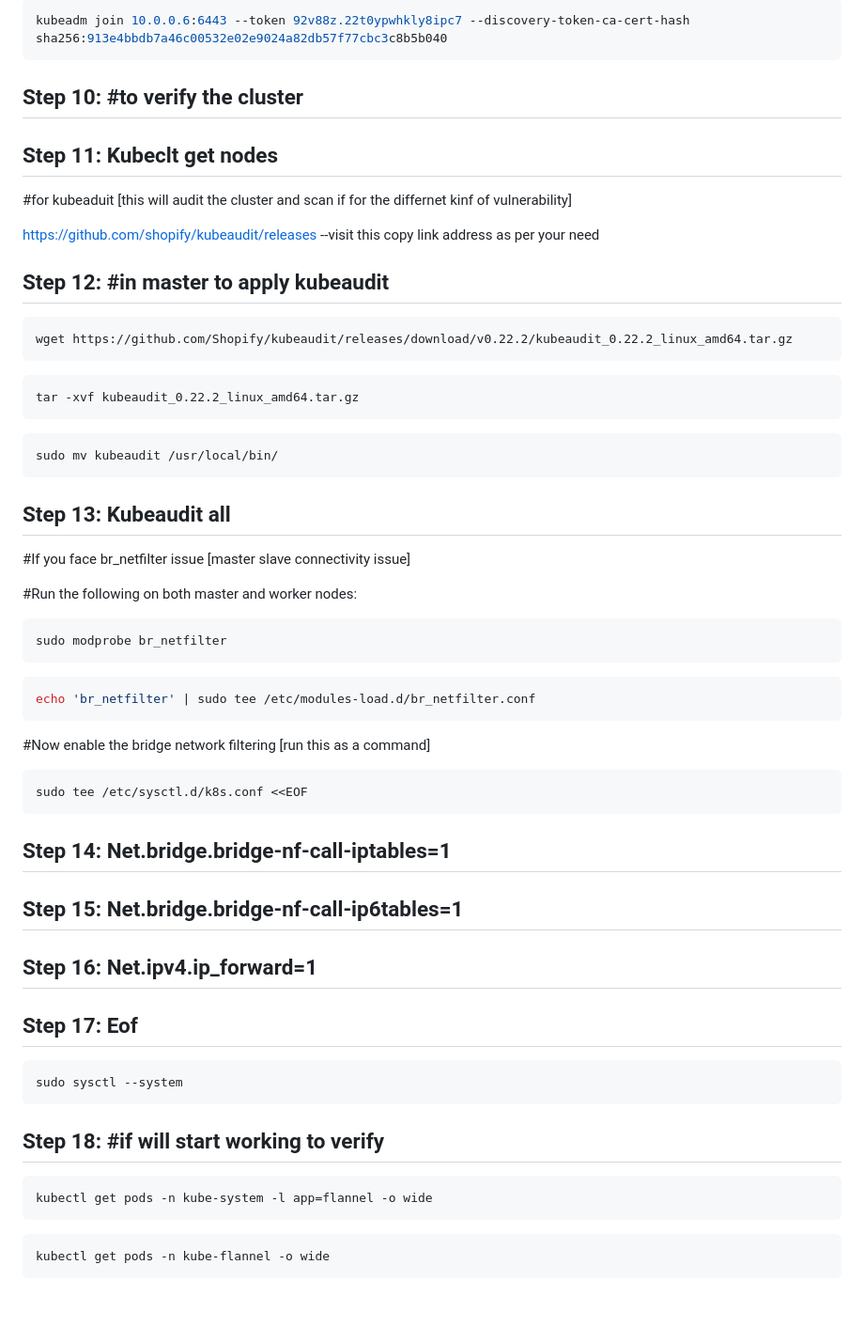
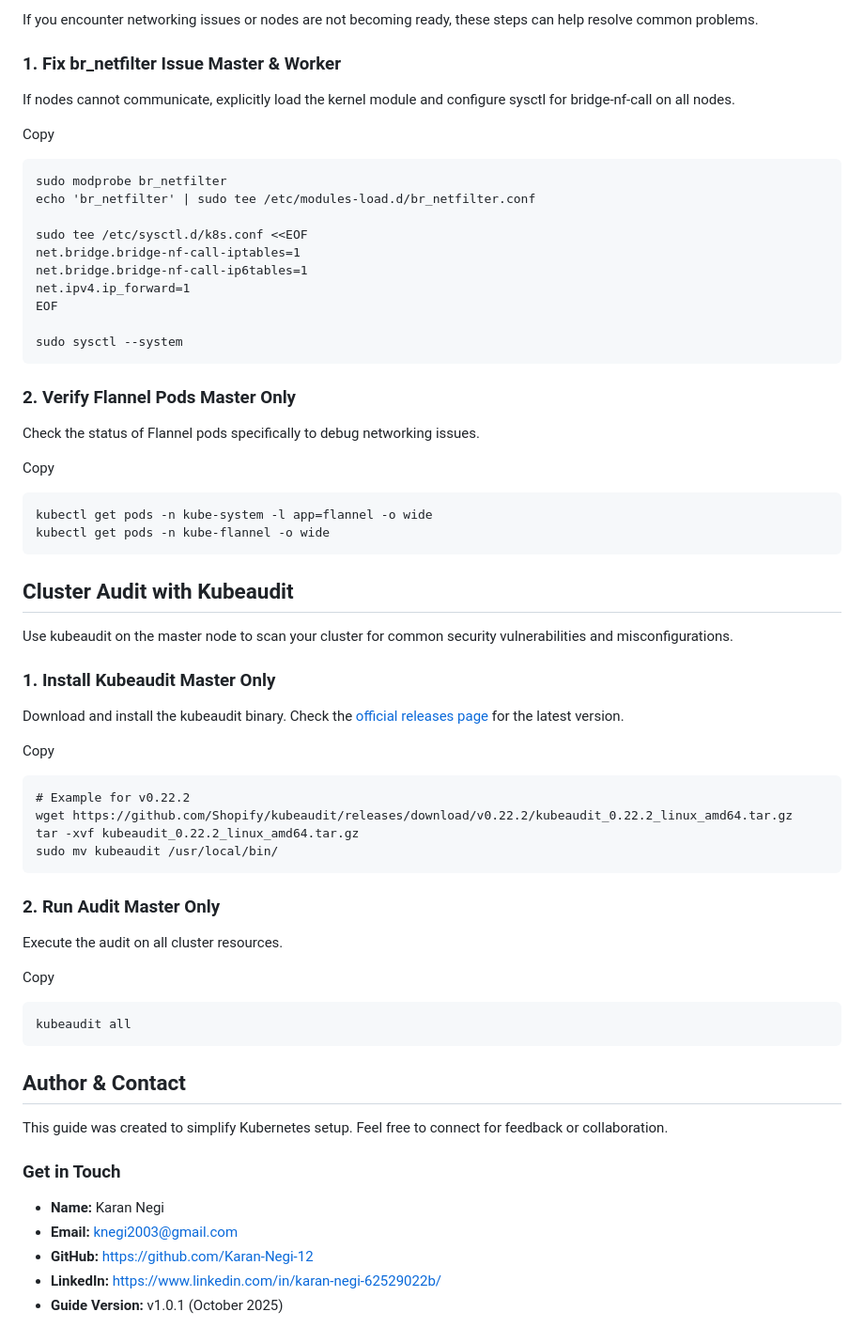
Before and after one commit to Karan-Negi-12/k8s-setup, a Markdown page: README.md, the part around one of its changes. Shown at 94% size. Drawn GitHub-style; blank space fills up the shorter version.

````diff
--- a/README.md
+++ b/README.md
@@ -156,68 +153,71 @@ kubectl get pods --all-namespaces
 
-```bash
-kubeadm join 10.0.0.6:6443 --token 92v88z.22t0ypwhkly8ipc7 --discovery-token-ca-cert-hash sha256:913e4bbdb7a46c00532e02e9024a82db57f77cbc3c8b5b040
+If you encounter networking issues or nodes are not becoming ready, these steps can help resolve common problems.
+
+### 1\. Fix br\_netfilter Issue Master & Worker
+
+If nodes cannot communicate, explicitly load the kernel module and configure sysctl for bridge-nf-call on all nodes.
+
+Copy
+
+```
+sudo modprobe br_netfilter
+echo 'br_netfilter' | sudo tee /etc/modules-load.d/br_netfilter.conf
+
+sudo tee /etc/sysctl.d/k8s.conf <<EOF
+net.bridge.bridge-nf-call-iptables=1
+net.bridge.bridge-nf-call-ip6tables=1
+net.ipv4.ip_forward=1
+EOF
+
+sudo sysctl --system
 ```
 
-## Step 10: #to verify the cluster
+### 2\. Verify Flannel Pods Master Only
 
-## Step 11: Kubeclt get nodes
+Check the status of Flannel pods specifically to debug networking issues.
 
-#for kubeaduit [this will audit the cluster and scan if for the differnet kinf of vulnerability]
+Copy
 
-https://github.com/shopify/kubeaudit/releases --visit this copy link address as per your need
-
-## Step 12: #in master to apply kubeaudit
-
-```bash
-wget https://github.com/Shopify/kubeaudit/releases/download/v0.22.2/kubeaudit_0.22.2_linux_amd64.tar.gz
+```
+kubectl get pods -n kube-system -l app=flannel -o wide
+kubectl get pods -n kube-flannel -o wide
 ```
 
-```bash
+## Cluster Audit with Kubeaudit
+
+Use kubeaudit on the master node to scan your cluster for common security vulnerabilities and misconfigurations.
+
+### 1\. Install Kubeaudit Master Only
+
+Download and install the kubeaudit binary. Check the [official releases page](https://github.com/shopify/kubeaudit/releases) for the latest version.
+
+Copy
+
+```
+# Example for v0.22.2
+wget https://github.com/Shopify/kubeaudit/releases/download/v0.22.2/kubeaudit_0.22.2_linux_amd64.tar.gz
 tar -xvf kubeaudit_0.22.2_linux_amd64.tar.gz
-```
-
-```bash
 sudo mv kubeaudit /usr/local/bin/
 ```
 
-## Step 13: Kubeaudit all
+### 2\. Run Audit Master Only
 
-#If you face br_netfilter issue [master slave connectivity issue]
+Execute the audit on all cluster resources.
 
-#Run the following on both master and worker nodes:
+Copy
 
-```bash
-sudo modprobe br_netfilter
+```
+kubeaudit all
 ```
 
-```bash
-echo 'br_netfilter' | sudo tee /etc/modules-load.d/br_netfilter.conf
-```
+## Author & Contact
 
-#Now enable the bridge network filtering [run this as a command]
+This guide was created to simplify Kubernetes setup. Feel free to connect for feedback or collaboration.
 
-```bash
-sudo tee /etc/sysctl.d/k8s.conf <<EOF
-```
+### Get in Touch
 
-## Step 14: Net.bridge.bridge-nf-call-iptables=1
-
-## Step 15: Net.bridge.bridge-nf-call-ip6tables=1
-
-## Step 16: Net.ipv4.ip_forward=1
-
-## Step 17: Eof
-
-```bash
-sudo sysctl --system
-```
-
-## Step 18: #if will start working to verify
-
-```bash
-kubectl get pods -n kube-system -l app=flannel -o wide
-```
-
-```bash
-kubectl get pods -n kube-flannel -o wide
-```
+*   **Name:** Karan Negi
+*   **Email:** [knegi2003@gmail.com](mailto:knegi2003@gmail.com)
+*   **GitHub:** [https://github.com/Karan-Negi-12](https://github.com/Karan-Negi-12)
+*   **LinkedIn:** [https://www.linkedin.com/in/karan-negi-62529022b/](https://linkedin.com/in/your-profile-handle)
+*   **Guide Version:** v1.0.1 (October 2025)
````
Also changed, not shown: other parts of README.md (+88 -91 lines).
